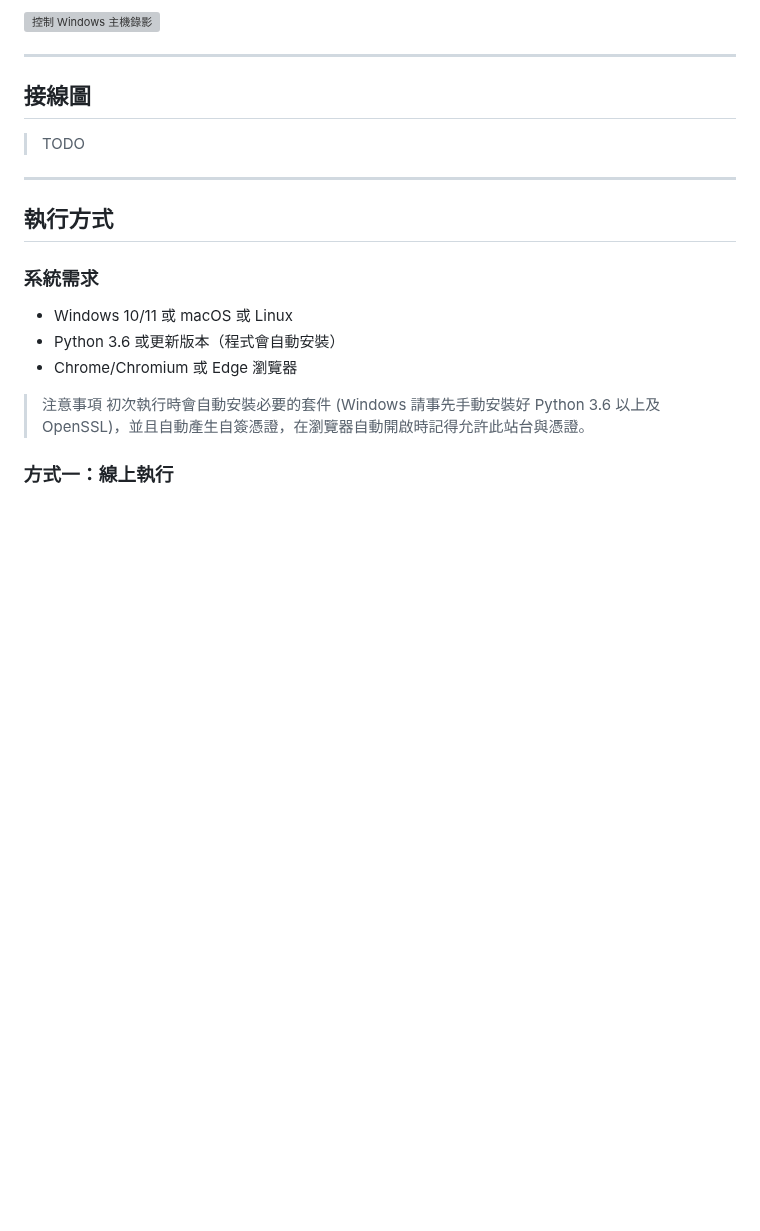
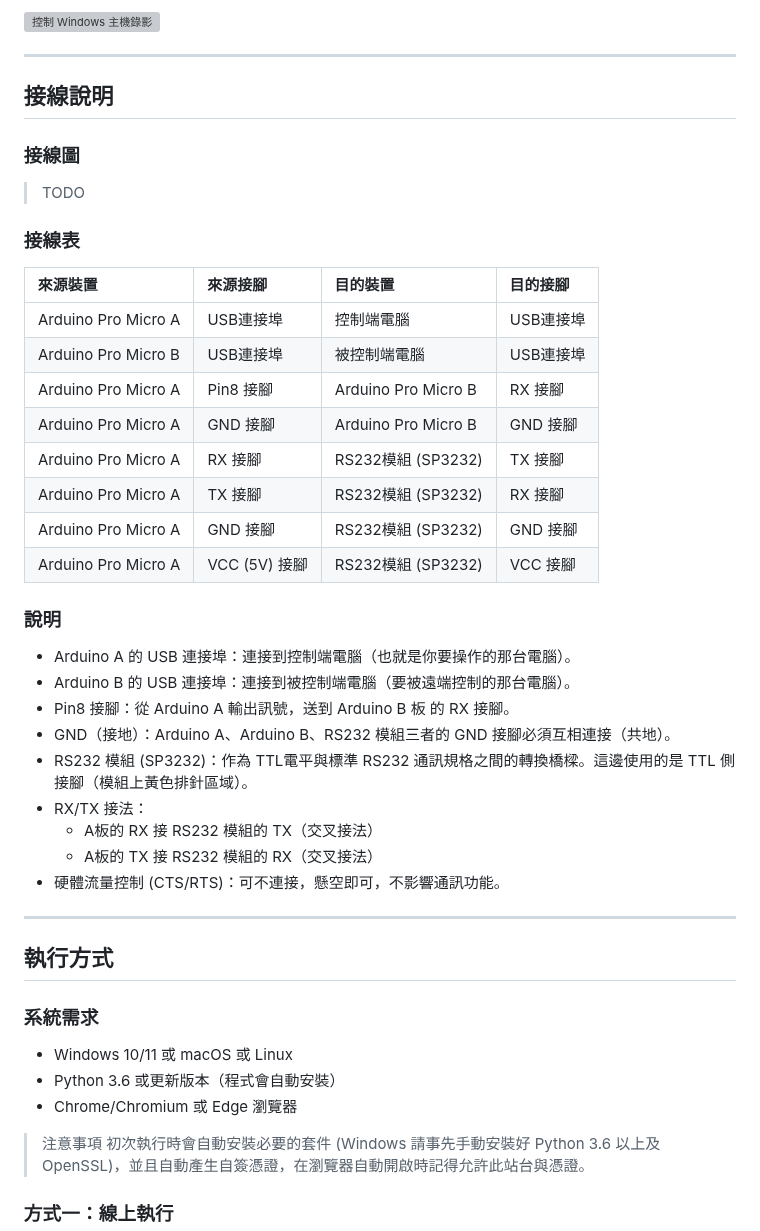
Before and after one commit to jasoncheng7115/JTUSBKVM, a Markdown page: README.md, the part around the change. Rendered like a GitHub page; blank space fills up the shorter version; grey boxes are pictures that could not be loaded.

Commit message:
加入接線表

```diff
--- a/README.md
+++ b/README.md
@@ -109,11 +109,36 @@
 
 ---
 
-## 接線圖
+## 接線說明
 
+### 接線圖
 > TODO
->
 
+### 接線表
+
+| **來源裝置** | **來源接腳** | **目的裝置** | **目的接腳** |
+|:---|:---|:---|:---|
+| Arduino Pro Micro A | USB連接埠 | 控制端電腦 | USB連接埠 |
+| Arduino Pro Micro B | USB連接埠 | 被控制端電腦 | USB連接埠 |
+| Arduino Pro Micro A | Pin8 接腳 | Arduino Pro Micro B | RX 接腳 |
+| Arduino Pro Micro A | GND 接腳 | Arduino Pro Micro B | GND 接腳 |
+| Arduino Pro Micro A | RX 接腳 | RS232模組 (SP3232) | TX 接腳 |
+| Arduino Pro Micro A | TX 接腳 | RS232模組 (SP3232) | RX 接腳 |
+| Arduino Pro Micro A | GND 接腳 | RS232模組 (SP3232) | GND 接腳 |
+| Arduino Pro Micro A | VCC (5V) 接腳 | RS232模組 (SP3232) | VCC 接腳 |
+
+
+### 說明
+
+* Arduino A 的 USB 連接埠：連接到控制端電腦（也就是你要操作的那台電腦）。
+* Arduino B 的 USB 連接埠：連接到被控制端電腦（要被遠端控制的那台電腦）。
+* Pin8 接腳：從 Arduino A 輸出訊號，送到 Arduino B 板 的 RX 接腳。
+* GND（接地）：Arduino A、Arduino B、RS232 模組三者的 GND 接腳必須互相連接（共地）。
+* RS232 模組 (SP3232)：作為 TTL電平與標準 RS232 通訊規格之間的轉換橋樑。這邊使用的是 TTL 側接腳（模組上黃色排針區域）。
+* RX/TX 接法：
+   * A板的 RX 接 RS232 模組的 TX（交叉接法）
+   * A板的 TX 接 RS232 模組的 RX（交叉接法）
+* 硬體流量控制 (CTS/RTS)：可不連接，懸空即可，不影響通訊功能。
 
 ---
 
```
